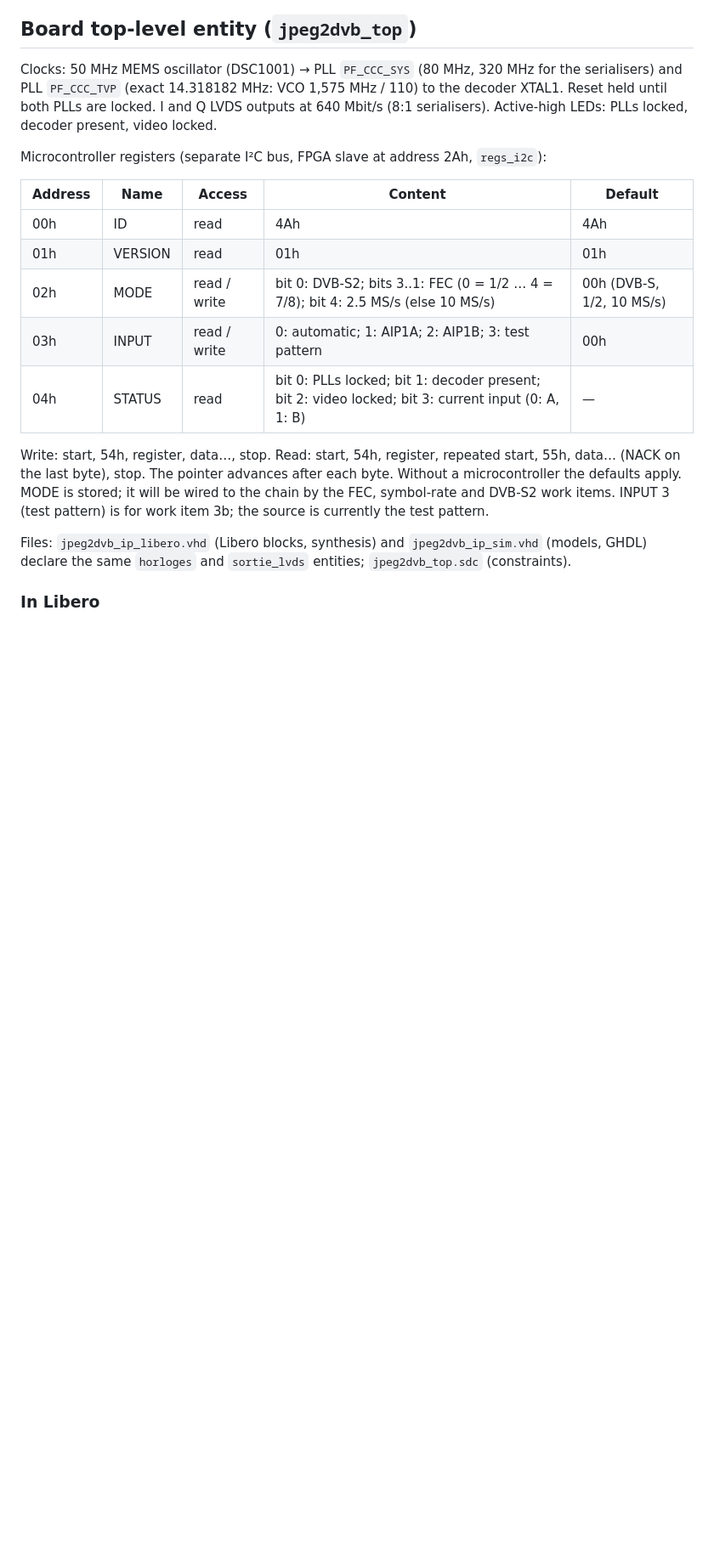
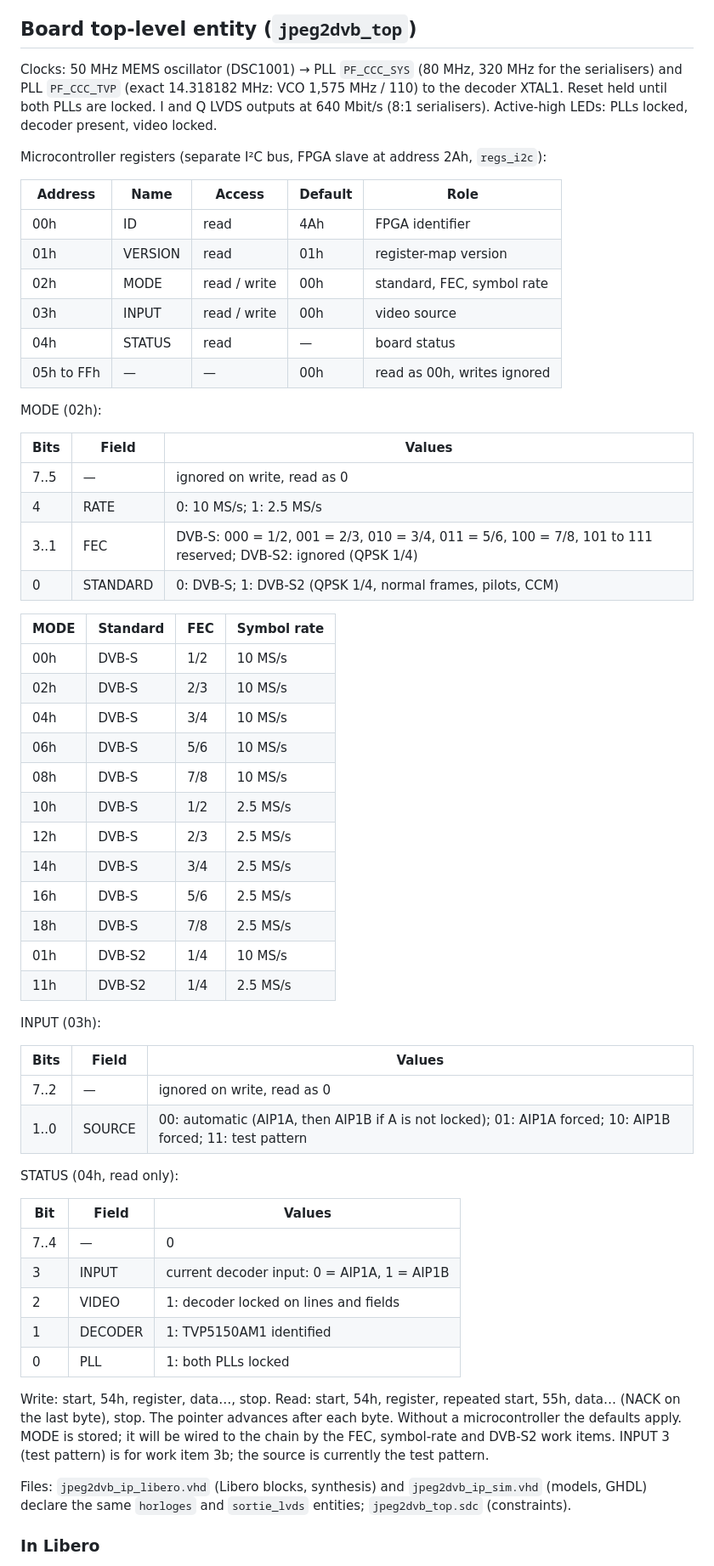
Before and after one commit to ericperret/JPEG2DVB, a Markdown page: vhdl/README.md, the part around the change. Shown at 85% size. GitHub-like rendering; blank space fills up the shorter version.

```diff
--- a/vhdl/README.md
+++ b/vhdl/README.md
@@ -60,13 +60,55 @@ Clocks: 50 MHz MEMS oscillator (DSC1001) → PLL `PF_CCC_SYS` (80 MHz, 320 MHz f
 
 Microcontroller registers (separate I²C bus, FPGA slave at address 2Ah, `regs_i2c`):
 
-| Address | Name | Access | Content | Default |
+| Address | Name | Access | Default | Role |
 |---|---|---|---|---|
-| 00h | ID | read | 4Ah | 4Ah |
-| 01h | VERSION | read | 01h | 01h |
-| 02h | MODE | read / write | bit 0: DVB-S2; bits 3..1: FEC (0 = 1/2 … 4 = 7/8); bit 4: 2.5 MS/s (else 10 MS/s) | 00h (DVB-S, 1/2, 10 MS/s) |
-| 03h | INPUT | read / write | 0: automatic; 1: AIP1A; 2: AIP1B; 3: test pattern | 00h |
-| 04h | STATUS | read | bit 0: PLLs locked; bit 1: decoder present; bit 2: video locked; bit 3: current input (0: A, 1: B) | — |
+| 00h | ID | read | 4Ah | FPGA identifier |
+| 01h | VERSION | read | 01h | register-map version |
+| 02h | MODE | read / write | 00h | standard, FEC, symbol rate |
+| 03h | INPUT | read / write | 00h | video source |
+| 04h | STATUS | read | — | board status |
+| 05h to FFh | — | — | 00h | read as 00h, writes ignored |
+
+MODE (02h):
+
+| Bits | Field | Values |
+|---|---|---|
+| 7..5 | — | ignored on write, read as 0 |
+| 4 | RATE | 0: 10 MS/s; 1: 2.5 MS/s |
+| 3..1 | FEC | DVB-S: 000 = 1/2, 001 = 2/3, 010 = 3/4, 011 = 5/6, 100 = 7/8, 101 to 111 reserved; DVB-S2: ignored (QPSK 1/4) |
+| 0 | STANDARD | 0: DVB-S; 1: DVB-S2 (QPSK 1/4, normal frames, pilots, CCM) |
+
+| MODE | Standard | FEC | Symbol rate |
+|---|---|---|---|
+| 00h | DVB-S | 1/2 | 10 MS/s |
+| 02h | DVB-S | 2/3 | 10 MS/s |
+| 04h | DVB-S | 3/4 | 10 MS/s |
+| 06h | DVB-S | 5/6 | 10 MS/s |
+| 08h | DVB-S | 7/8 | 10 MS/s |
+| 10h | DVB-S | 1/2 | 2.5 MS/s |
+| 12h | DVB-S | 2/3 | 2.5 MS/s |
+| 14h | DVB-S | 3/4 | 2.5 MS/s |
+| 16h | DVB-S | 5/6 | 2.5 MS/s |
+| 18h | DVB-S | 7/8 | 2.5 MS/s |
+| 01h | DVB-S2 | 1/4 | 10 MS/s |
+| 11h | DVB-S2 | 1/4 | 2.5 MS/s |
+
+INPUT (03h):
+
+| Bits | Field | Values |
+|---|---|---|
+| 7..2 | — | ignored on write, read as 0 |
+| 1..0 | SOURCE | 00: automatic (AIP1A, then AIP1B if A is not locked); 01: AIP1A forced; 10: AIP1B forced; 11: test pattern |
+
+STATUS (04h, read only):
+
+| Bit | Field | Values |
+|---|---|---|
+| 7..4 | — | 0 |
+| 3 | INPUT | current decoder input: 0 = AIP1A, 1 = AIP1B |
+| 2 | VIDEO | 1: decoder locked on lines and fields |
+| 1 | DECODER | 1: TVP5150AM1 identified |
+| 0 | PLL | 1: both PLLs locked |
 
 Write: start, 54h, register, data…, stop. Read: start, 54h, register, repeated start, 55h, data… (NACK on the last byte), stop. The pointer advances after each byte. Without a microcontroller the defaults apply. MODE is stored; it will be wired to the chain by the FEC, symbol-rate and DVB-S2 work items. INPUT 3 (test pattern) is for work item 3b; the source is currently the test pattern.
 
```
Also changed, not shown: vhdl/LISEZMOI.md (+48 -6 lines).
